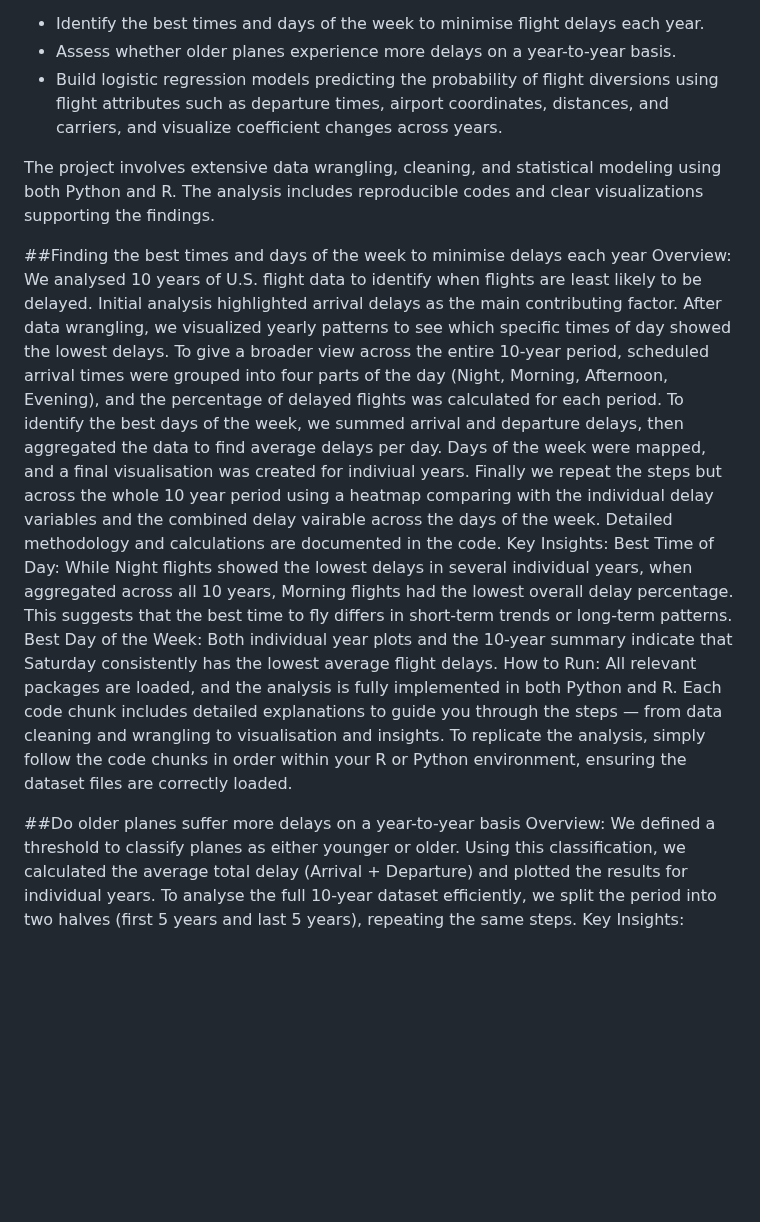
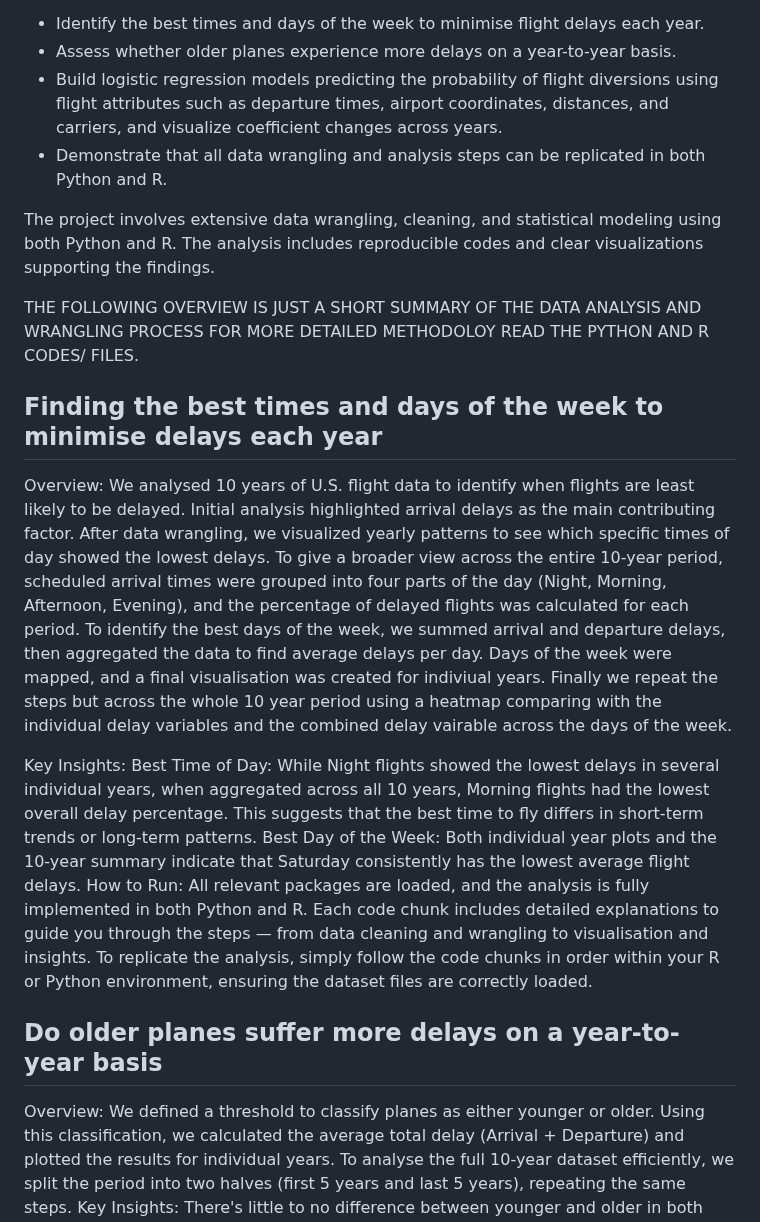
Before and after one commit to carkss/US-Flight-Pattern-Analysis, a Markdown page: README.md, the part around one of its changes. GitHub-like rendering; blank space fills up the shorter version.

```diff
--- a/README.md
+++ b/README.md
@@ -5,19 +5,23 @@ The main goals were to:
 - Identify the best times and days of the week to minimise flight delays each year.
 - Assess whether older planes experience more delays on a year-to-year basis.
 - Build logistic regression models predicting the probability of flight diversions using flight attributes such as departure times, airport coordinates, distances, and carriers, and visualize coefficient changes across years.
+- Demonstrate that all data wrangling and analysis steps can be replicated in both Python and R.
 
 The project involves extensive data wrangling, cleaning, and statistical modeling using both Python and R. The analysis includes reproducible codes and clear visualizations supporting the findings.
 
-##Finding the best times and days of the week to minimise delays each year
+THE FOLLOWING OVERVIEW IS JUST A SHORT SUMMARY OF THE DATA ANALYSIS AND WRANGLING PROCESS FOR MORE DETAILED METHODOLOY READ THE PYTHON AND R CODES/ FILES.
+
+## Finding the best times and days of the week to minimise delays each year
 Overview:
-We analysed 10 years of U.S. flight data to identify when flights are least likely to be delayed. Initial analysis highlighted arrival delays as the main contributing factor. After data wrangling, we visualized yearly patterns to see which specific times of day showed the lowest delays. To give a broader view across the entire 10-year period, scheduled arrival times were grouped into four parts of the day (Night, Morning, Afternoon, Evening), and the percentage of delayed flights was calculated for each period. To identify the best days of the week, we summed arrival and departure delays, then aggregated the data to find average delays per day. Days of the week were mapped, and a final visualisation was created for indiviual years. Finally we repeat the steps but across the whole 10 year period using a heatmap comparing with the individual delay variables and the combined delay vairable across the days of the week. Detailed methodology and calculations are documented in the code.
+We analysed 10 years of U.S. flight data to identify when flights are least likely to be delayed. Initial analysis highlighted arrival delays as the main contributing factor. After data wrangling, we visualized yearly patterns to see which specific times of day showed the lowest delays. To give a broader view across the entire 10-year period, scheduled arrival times were grouped into four parts of the day (Night, Morning, Afternoon, Evening), and the percentage of delayed flights was calculated for each period. To identify the best days of the week, we summed arrival and departure delays, then aggregated the data to find average delays per day. Days of the week were mapped, and a final visualisation was created for indiviual years. Finally we repeat the steps but across the whole 10 year period using a heatmap comparing with the individual delay variables and the combined delay vairable across the days of the week.
+
 Key Insights:
 Best Time of Day: While Night flights showed the lowest delays in several individual years, when aggregated across all 10 years, Morning flights had the lowest overall delay percentage. This suggests that the best time to fly differs in short-term trends or long-term patterns.
 Best Day of the Week: Both individual year plots and the 10-year summary indicate that Saturday consistently has the lowest average flight delays.
 How to Run:
 All relevant packages are loaded, and the analysis is fully implemented in both Python and R. Each code chunk includes detailed explanations to guide you through the steps — from data cleaning and wrangling to visualisation and insights. To replicate the analysis, simply follow the code chunks in order within your R or Python environment, ensuring the dataset files are correctly loaded.
 
-##Do older planes suffer more delays on a year-to-year basis
+## Do older planes suffer more delays on a year-to-year basis
 Overview:
 We defined a threshold to classify planes as either younger or older. Using this classification, we calculated the average total delay (Arrival + Departure) and plotted the results for individual years. To analyse the full 10-year dataset efficiently, we split the period into two halves (first 5 years and last 5 years), repeating the same steps.
 Key Insights:
```
Also changed, not shown: other parts of README.md (+15 -0 lines).
